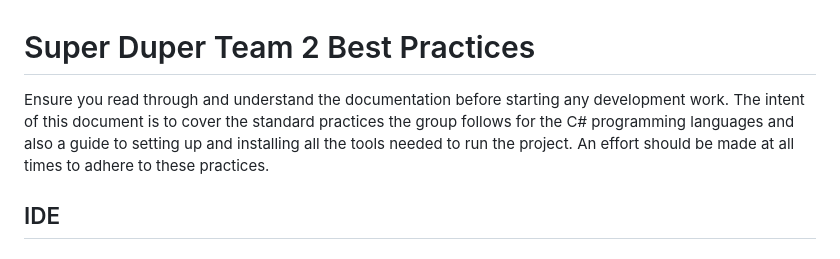
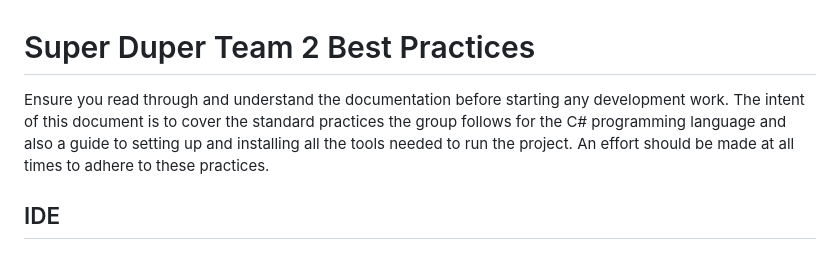
Before and after one commit to kyleFortuin2709/SuperDuperTeam2, a Markdown page: README.md, the part around the change. Rendered like a GitHub page.

```diff
--- a/README.md
+++ b/README.md
@@ -1,6 +1,6 @@
 # Super Duper Team 2 Best Practices
 
-Ensure you read through and understand the documentation before starting any development work. The intent of this document is to cover the standard practices the group follows for the C# programming languages and also a guide to setting up and installing all the tools needed to run the project. An effort should be made at all times to adhere to these practices.
+Ensure you read through and understand the documentation before starting any development work. The intent of this document is to cover the standard practices the group follows for the C# programming language and also a guide to setting up and installing all the tools needed to run the project. An effort should be made at all times to adhere to these practices.
 
 ## IDE
 ### Installation
```
